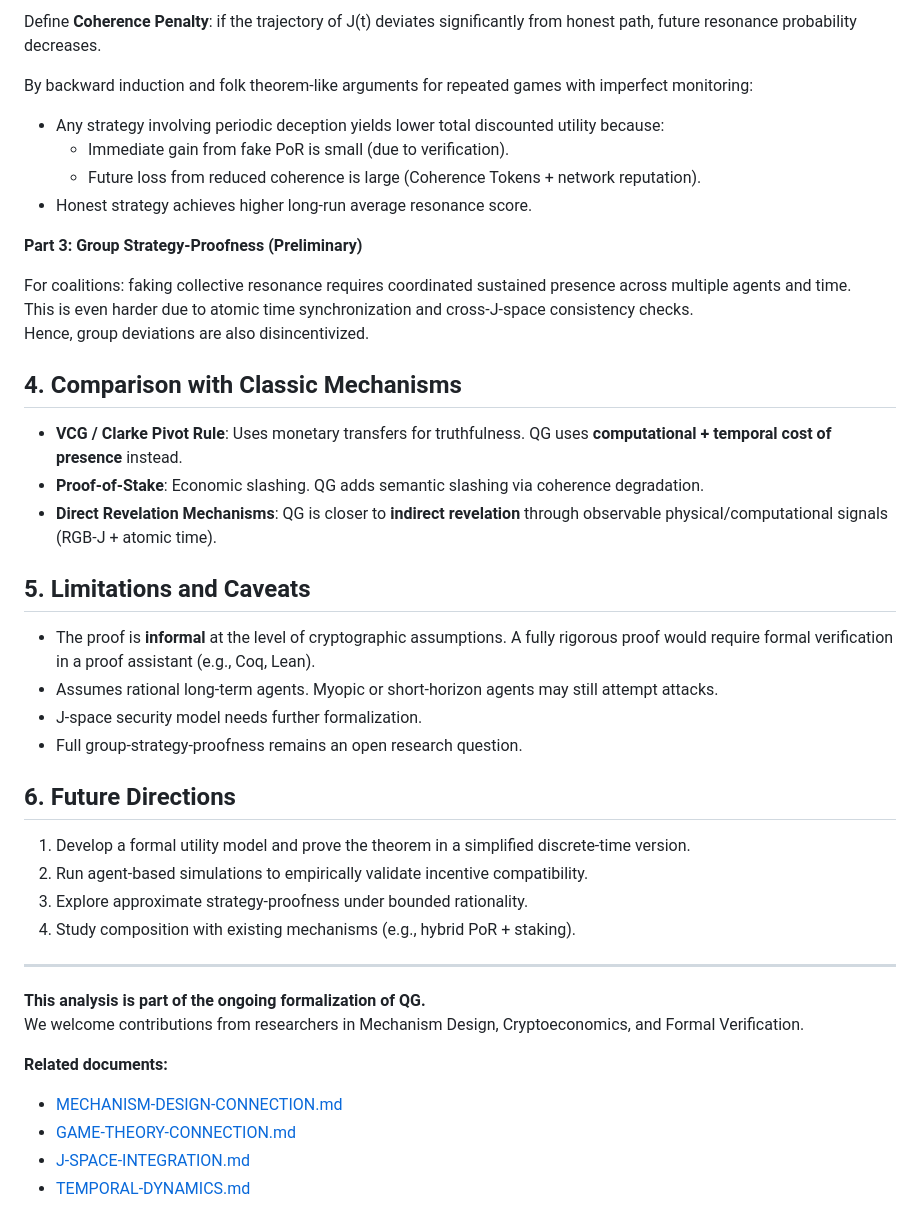
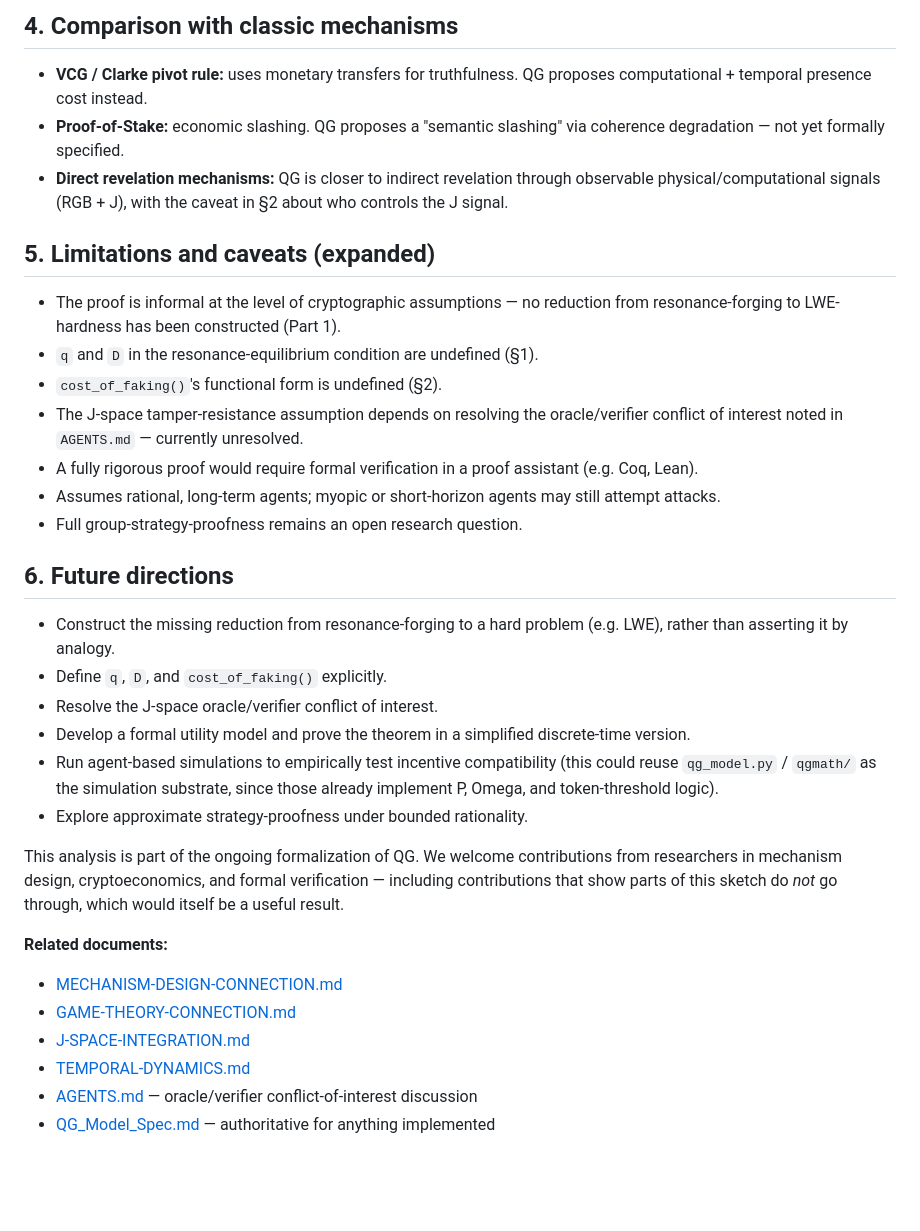
Before and after one commit to Mureskae/QG, a Markdown page: STRATEGY-PROOFNESS.md, the part around one of its changes. Rendered like a GitHub page; blank space fills up the shorter version.

```diff
--- a/STRATEGY-PROOFNESS.md
+++ b/STRATEGY-PROOFNESS.md
@@ -57,45 +113,49 @@ The mechanism issues:
 
-Define **Coherence Penalty**: if the trajectory of J(t) deviates significantly from honest path, future resonance probability decreases.
+## 4. Comparison with classic mechanisms
 
-By backward induction and folk theorem-like arguments for repeated games with imperfect monitoring:
-- Any strategy involving periodic deception yields lower total discounted utility because:
-  - Immediate gain from fake PoR is small (due to verification).
-  - Future loss from reduced coherence is large (Coherence Tokens + network reputation).
-- Honest strategy achieves higher long-run average resonance score.
+- **VCG / Clarke pivot rule:** uses monetary transfers for truthfulness. QG proposes computational + temporal presence cost instead.
+- **Proof-of-Stake:** economic slashing. QG proposes a "semantic slashing" via coherence degradation — not yet formally specified.
+- **Direct revelation mechanisms:** QG is closer to indirect revelation through observable physical/computational signals (RGB + J), with the caveat in §2 about who controls the J signal.
 
-**Part 3: Group Strategy-Proofness (Preliminary)**
+## 5. Limitations and caveats (expanded)
 
-For coalitions: faking collective resonance requires coordinated sustained presence across multiple agents and time.
-This is even harder due to atomic time synchronization and cross-J-space consistency checks.
-Hence, group deviations are also disincentivized.
-
-## 4. Comparison with Classic Mechanisms
-
-- **VCG / Clarke Pivot Rule**: Uses monetary transfers for truthfulness. QG uses **computational + temporal cost of presence** instead.
-- **Proof-of-Stake**: Economic slashing. QG adds semantic slashing via coherence degradation.
-- **Direct Revelation Mechanisms**: QG is closer to **indirect revelation** through observable physical/computational signals (RGB-J + atomic time).
-
-## 5. Limitations and Caveats
-
-- The proof is **informal** at the level of cryptographic assumptions. A fully rigorous proof would require formal verification in a proof assistant (e.g., Coq, Lean).
-- Assumes rational long-term agents. Myopic or short-horizon agents may still attempt attacks.
-- J-space security model needs further formalization.
+- The proof is informal at the level of cryptographic assumptions — no
+  reduction from resonance-forging to LWE-hardness has been
+  constructed (Part 1).
+- `q` and `D` in the resonance-equilibrium condition are undefined (§1).
+- `cost_of_faking()`'s functional form is undefined (§2).
+- The J-space tamper-resistance assumption depends on resolving the
+  oracle/verifier conflict of interest noted in `AGENTS.md` — currently
+  unresolved.
+- A fully rigorous proof would require formal verification in a proof
+  assistant (e.g. Coq, Lean).
+- Assumes rational, long-term agents; myopic or short-horizon agents
+  may still attempt attacks.
 - Full group-strategy-proofness remains an open research question.
 
-## 6. Future Directions
+## 6. Future directions
 
-1. Develop a formal utility model and prove the theorem in a simplified discrete-time version.
-2. Run agent-based simulations to empirically validate incentive compatibility.
-3. Explore approximate strategy-proofness under bounded rationality.
-4. Study composition with existing mechanisms (e.g., hybrid PoR + staking).
+- Construct the missing reduction from resonance-forging to a hard
+  problem (e.g. LWE), rather than asserting it by analogy.
+- Define `q`, `D`, and `cost_of_faking()` explicitly.
+- Resolve the J-space oracle/verifier conflict of interest.
+- Develop a formal utility model and prove the theorem in a simplified
+  discrete-time version.
+- Run agent-based simulations to empirically test incentive
+  compatibility (this could reuse `qg_model.py` / `qgmath/` as the
+  simulation substrate, since those already implement P, Omega, and
+  token-threshold logic).
+- Explore approximate strategy-proofness under bounded rationality.
 
----
-
-**This analysis is part of the ongoing formalization of QG.**
-We welcome contributions from researchers in Mechanism Design, Cryptoeconomics, and Formal Verification.
+This analysis is part of the ongoing formalization of QG. We welcome
+contributions from researchers in mechanism design, cryptoeconomics, and
+formal verification — including contributions that show parts of this
+sketch do *not* go through, which would itself be a useful result.
 
 **Related documents:**
 - [MECHANISM-DESIGN-CONNECTION.md](MECHANISM-DESIGN-CONNECTION.md)
 - [GAME-THEORY-CONNECTION.md](GAME-THEORY-CONNECTION.md)
 - [J-SPACE-INTEGRATION.md](J-SPACE-INTEGRATION.md)
 - [TEMPORAL-DYNAMICS.md](TEMPORAL-DYNAMICS.md)
+- [AGENTS.md](AGENTS.md) — oracle/verifier conflict-of-interest discussion
+- [QG_Model_Spec.md](QG_Model_Spec.md) — authoritative for anything implemented
```
Also changed, not shown: other parts of STRATEGY-PROOFNESS.md (+89 -33 lines).
